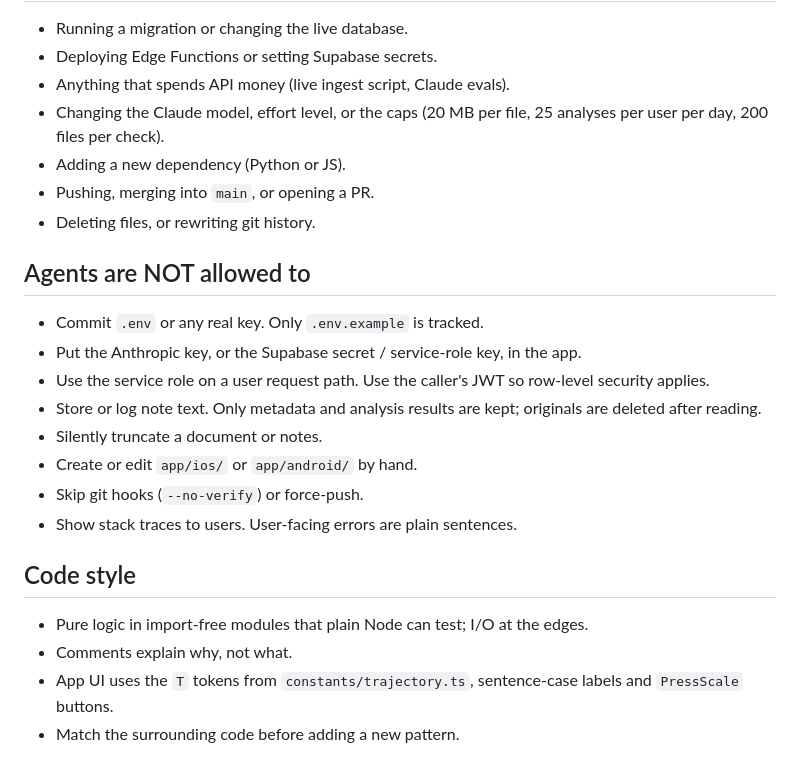
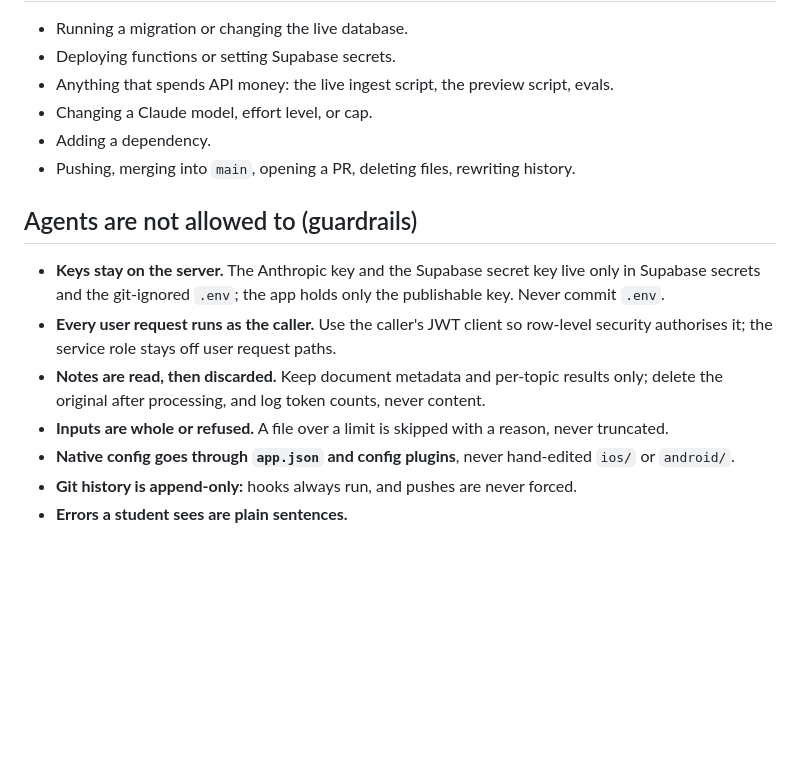
Before and after one commit to filoliams/Trajectory, a Markdown page: AGENTS.md, the part around one of its changes. GitHub-like rendering; blank space fills up the shorter version.

```diff
--- a/AGENTS.md
+++ b/AGENTS.md
@@ -78,26 +52,17 @@ Functions: node supabase/functions/_shared/check.ts; npx deno@2 check supabase/f
 
 - Running a migration or changing the live database.
-- Deploying Edge Functions or setting Supabase secrets.
-- Anything that spends API money (live ingest script, Claude evals).
-- Changing the Claude model, effort level, or the caps (20 MB per file, 25 analyses per user per day, 200 files per check).
-- Adding a new dependency (Python or JS).
-- Pushing, merging into `main`, or opening a PR.
-- Deleting files, or rewriting git history.
+- Deploying functions or setting Supabase secrets.
+- Anything that spends API money: the live ingest script, the preview script, evals.
+- Changing a Claude model, effort level, or cap.
+- Adding a dependency.
+- Pushing, merging into `main`, opening a PR, deleting files, rewriting history.
 
-## Agents are NOT allowed to
+## Agents are not allowed to (guardrails)
 
-- Commit `.env` or any real key. Only `.env.example` is tracked.
-- Put the Anthropic key, or the Supabase secret / service-role key, in the app.
-- Use the service role on a user request path. Use the caller's JWT so row-level security applies.
-- Store or log note text. Only metadata and analysis results are kept; originals are deleted after reading.
-- Silently truncate a document or notes.
-- Create or edit `app/ios/` or `app/android/` by hand.
-- Skip git hooks (`--no-verify`) or force-push.
-- Show stack traces to users. User-facing errors are plain sentences.
-
-## Code style
-
-- Pure logic in import-free modules that plain Node can test; I/O at the edges.
-- Comments explain why, not what.
-- App UI uses the `T` tokens from `constants/trajectory.ts`, sentence-case labels and `PressScale` buttons.
-- Match the surrounding code before adding a new pattern.
+- **Keys stay on the server.** The Anthropic key and the Supabase secret key live only in Supabase secrets and the git-ignored `.env`; the app holds only the publishable key. Never commit `.env`.
+- **Every user request runs as the caller.** Use the caller's JWT client so row-level security authorises it; the service role stays off user request paths.
+- **Notes are read, then discarded.** Keep document metadata and per-topic results only; delete the original after processing, and log token counts, never content.
+- **Inputs are whole or refused.** A file over a limit is skipped with a reason, never truncated.
+- **Native config goes through `app.json` and config plugins**, never hand-edited `ios/` or `android/`.
+- **Git history is append-only:** hooks always run, and pushes are never forced.
+- **Errors a student sees are plain sentences.**
```
Also changed, not shown: other parts of AGENTS.md (+34 -60 lines).
